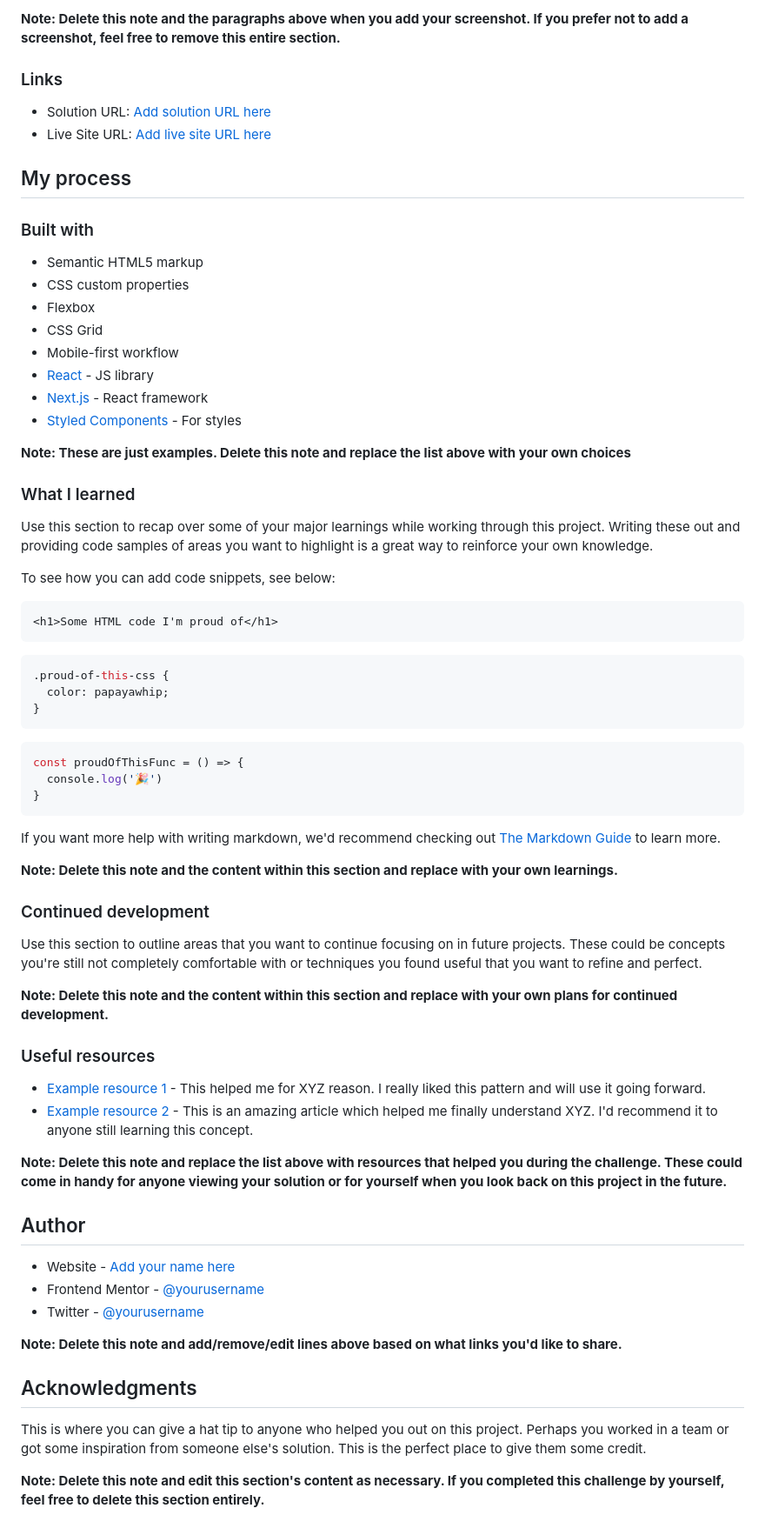
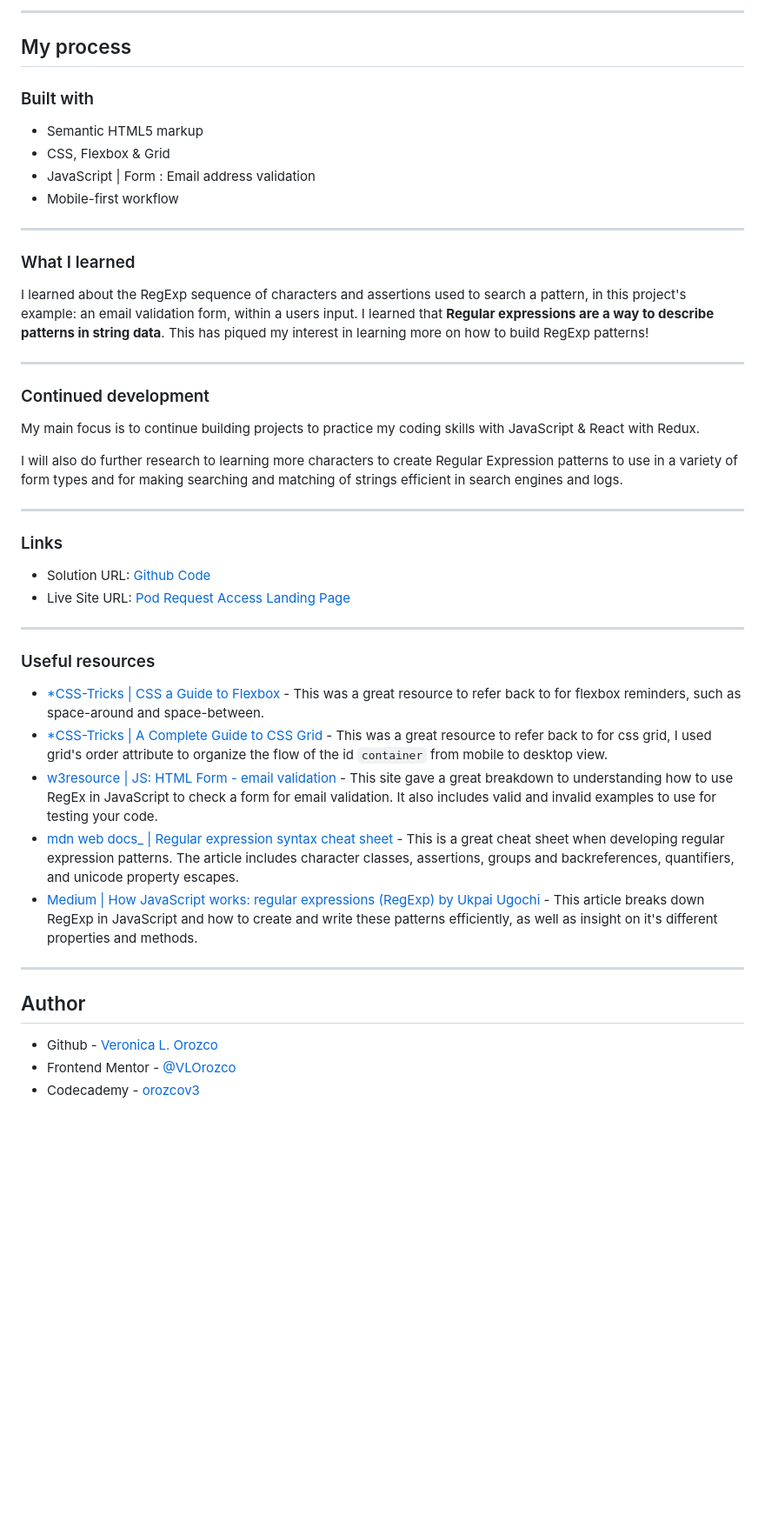
Before and after one commit to VLOrozco/pod-request-access-landing-page, a Markdown page: README.md, the part around the change printed below. Shown: that part at 87% size. GitHub-like rendering; blank space fills up the shorter version.

````diff
--- a/README.md
+++ b/README.md
@@ -42,73 +49,50 @@ Then crop/optimize/edit your image however you like, add it to your project, and
 
-**Note: Delete this note and the paragraphs above when you add your screenshot. If you prefer not to add a screenshot, feel free to remove this entire section.**
-
-### Links
-
-- Solution URL: [Add solution URL here](https://your-solution-url.com)
-- Live Site URL: [Add live site URL here](https://your-live-site-url.com)
+---
 
 ## My process
 
 ### Built with
 
 - Semantic HTML5 markup
-- CSS custom properties
-- Flexbox
-- CSS Grid
+- CSS, Flexbox & Grid
+- JavaScript | Form : Email address validation
 - Mobile-first workflow
-- [React](https://reactjs.org/) - JS library
-- [Next.js](https://nextjs.org/) - React framework
-- [Styled Components](https://styled-components.com/) - For styles
 
-**Note: These are just examples. Delete this note and replace the list above with your own choices**
+---
 
 ### What I learned
 
-Use this section to recap over some of your major learnings while working through this project. Writing these out and providing code samples of areas you want to highlight is a great way to reinforce your own knowledge.
+I learned about the RegExp sequence of characters and assertions used to search a pattern, in this project's example: an email validation form, within a users input. I learned that **Regular expressions are a way to describe patterns in string data**. This has piqued my interest in learning more on how to build RegExp patterns!
 
-To see how you can add code snippets, see below:
-
-```html
-<h1>Some HTML code I'm proud of</h1>
-```
-```css
-.proud-of-this-css {
-  color: papayawhip;
-}
-```
-```js
-const proudOfThisFunc = () => {
-  console.log('🎉')
-}
-```
-
-If you want more help with writing markdown, we'd recommend checking out [The Markdown Guide](https://www.markdownguide.org/) to learn more.
-
-**Note: Delete this note and the content within this section and replace with your own learnings.**
+---
 
 ### Continued development
 
-Use this section to outline areas that you want to continue focusing on in future projects. These could be concepts you're still not completely comfortable with or techniques you found useful that you want to refine and perfect.
+My main focus is to continue building projects to practice my coding skills with JavaScript & React with Redux.
 
-**Note: Delete this note and the content within this section and replace with your own plans for continued development.**
+I will also do further research to learning more characters to create Regular Expression patterns to use in a variety of form types and for making searching and matching of strings efficient in search engines and logs.
+
+---
+
+### Links
+
+- Solution URL: [Github Code](https://github.com/VLOrozco/pod-request-access-landing-page.git)
+- Live Site URL: [Pod Request Access Landing Page](https://vlorozco.github.io/pod-request-access-landing-page/)
+
+---
 
 ### Useful resources
 
-- [Example resource 1](https://www.example.com) - This helped me for XYZ reason. I really liked this pattern and will use it going forward.
-- [Example resource 2](https://www.example.com) - This is an amazing article which helped me finally understand XYZ. I'd recommend it to anyone still learning this concept.
+- [*CSS-Tricks | CSS a Guide to Flexbox](https://css-tricks.com/snippets/css/a-guide-to-flexbox/) - This was a great resource to refer back to for flexbox reminders, such as space-around and space-between.
+- [*CSS-Tricks | A Complete Guide to CSS Grid](https://css-tricks.com/snippets/css/complete-guide-grid/) - This was a great resource to refer back to for css grid, I used grid's order attribute to organize the flow of the id `container` from mobile to desktop view.
+- [w3resource | JS: HTML Form - email validation](https://www.w3resource.com/javascript/form/email-validation.php) - This site gave a great breakdown to understanding how to use RegEx in JavaScript to check a form for email validation. It also includes valid and invalid examples to use for testing your code.
+- [mdn web docs_ | Regular expression syntax cheat sheet](https://developer.mozilla.org/en-US/docs/Web/JavaScript/Guide/Regular_Expressions/Cheatsheet) - This is a great cheat sheet when developing regular expression patterns. The article includes character classes, assertions, groups and backreferences, quantifiers, and unicode property escapes.
+- [Medium | How JavaScript works: regular expressions (RegExp) by Ukpai Ugochi](https://blog.sessionstack.com/how-javascript-works-regular-expressions-regexp-e187e9082913) - This article breaks down RegExp in JavaScript and how to create and write these patterns efficiently, as well as insight on it's different properties and methods.
 
-**Note: Delete this note and replace the list above with resources that helped you during the challenge. These could come in handy for anyone viewing your solution or for yourself when you look back on this project in the future.**
+---
 
 ## Author
 
-- Website - [Add your name here](https://www.your-site.com)
-- Frontend Mentor - [@yourusername](https://www.frontendmentor.io/profile/yourusername)
-- Twitter - [@yourusername](https://www.twitter.com/yourusername)
-
-**Note: Delete this note and add/remove/edit lines above based on what links you'd like to share.**
-
-## Acknowledgments
-
-This is where you can give a hat tip to anyone who helped you out on this project. Perhaps you worked in a team or got some inspiration from someone else's solution. This is the perfect place to give them some credit.
-
-**Note: Delete this note and edit this section's content as necessary. If you completed this challenge by yourself, feel free to delete this section entirely.**
+- Github - [Veronica L. Orozco](https://github.com/VLOrozco)
+- Frontend Mentor - [@VLOrozco](https://www.frontendmentor.io/profile/VLOrozco)
+- Codecademy - [orozcov3](https://www.codecademy.com/profiles/orozcoV3)
````
Also changed, not shown: other parts of README.md (+23 -16 lines).
